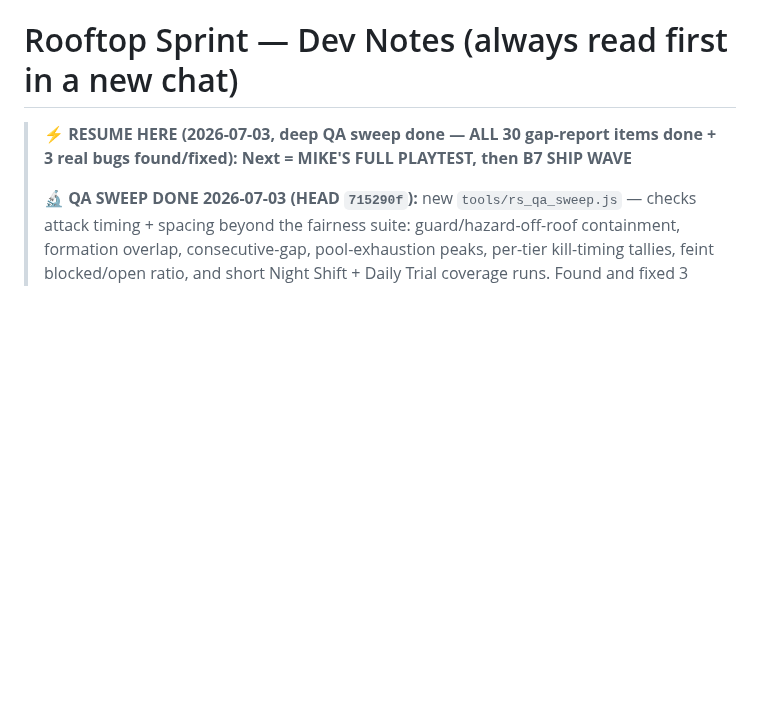
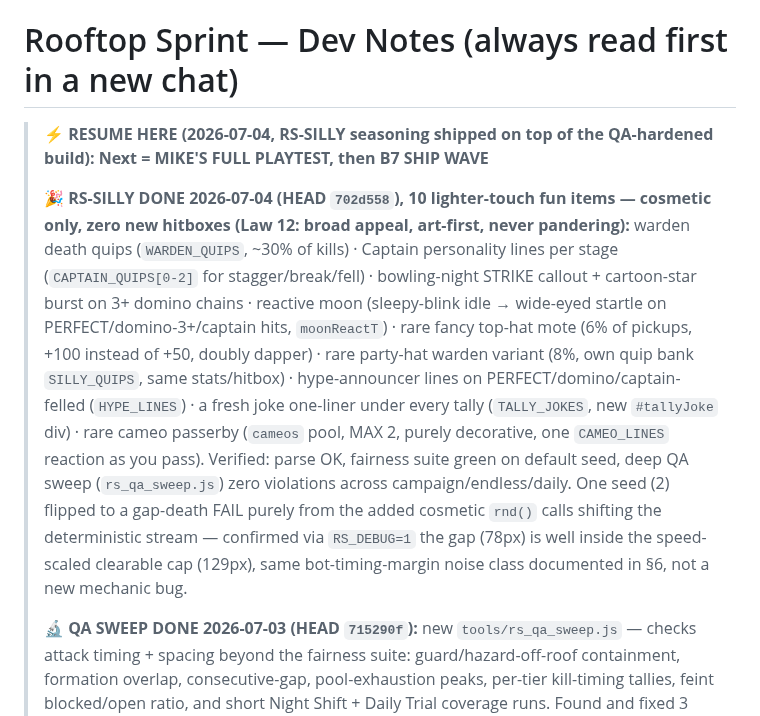
Before and after one commit to michaelnocito/play-area, a Markdown page: rooftop-sprint/ROOFTOP_SPRINT_DEV_NOTES.md, the part around the change. Rendered like a GitHub page; blank space fills up the shorter version.

Commit message:
Rooftop Sprint dev notes: RS-SILLY batch logged in resume banner

```diff
--- a/rooftop-sprint/ROOFTOP_SPRINT_DEV_NOTES.md
+++ b/rooftop-sprint/ROOFTOP_SPRINT_DEV_NOTES.md
@@ -1,7 +1,23 @@
 # Rooftop Sprint — Dev Notes (always read first in a new chat)
 
-> **⚡ RESUME HERE (2026-07-03, deep QA sweep done — ALL 30 gap-report items done + 3 real
-> bugs found/fixed): Next = MIKE'S FULL PLAYTEST, then B7 SHIP WAVE**
+> **⚡ RESUME HERE (2026-07-04, RS-SILLY seasoning shipped on top of the QA-hardened build):
+> Next = MIKE'S FULL PLAYTEST, then B7 SHIP WAVE**
+>
+> **🎉 RS-SILLY DONE 2026-07-04 (HEAD `702d558`), 10 lighter-touch fun items — cosmetic only,
+> zero new hitboxes (Law 12: broad appeal, art-first, never pandering):** warden death quips
+> (`WARDEN_QUIPS`, ~30% of kills) · Captain personality lines per stage (`CAPTAIN_QUIPS[0-2]`
+> for stagger/break/fell) · bowling-night STRIKE callout + cartoon-star burst on 3+ domino
+> chains · reactive moon (sleepy-blink idle → wide-eyed startle on PERFECT/domino-3+/captain
+> hits, `moonReactT`) · rare fancy top-hat mote (6% of pickups, +100 instead of +50, doubly
+> dapper) · rare party-hat warden variant (8%, own quip bank `SILLY_QUIPS`, same stats/hitbox)
+> · hype-announcer lines on PERFECT/domino/captain-felled (`HYPE_LINES`) · a fresh joke
+> one-liner under every tally (`TALLY_JOKES`, new `#tallyJoke` div) · rare cameo passerby
+> (`cameos` pool, MAX 2, purely decorative, one `CAMEO_LINES` reaction as you pass). Verified:
+> parse OK, fairness suite green on default seed, deep QA sweep (`rs_qa_sweep.js`) zero
+> violations across campaign/endless/daily. One seed (2) flipped to a gap-death FAIL purely
+> from the added cosmetic `rnd()` calls shifting the deterministic stream — confirmed via
+> `RS_DEBUG=1` the gap (78px) is well inside the speed-scaled clearable cap (129px), same
+> bot-timing-margin noise class documented in §6, not a new mechanic bug.
 >
 > **🔬 QA SWEEP DONE 2026-07-03 (HEAD `715290f`):** new `tools/rs_qa_sweep.js` — checks attack
 > timing + spacing beyond the fairness suite: guard/hazard-off-roof containment, formation
```
